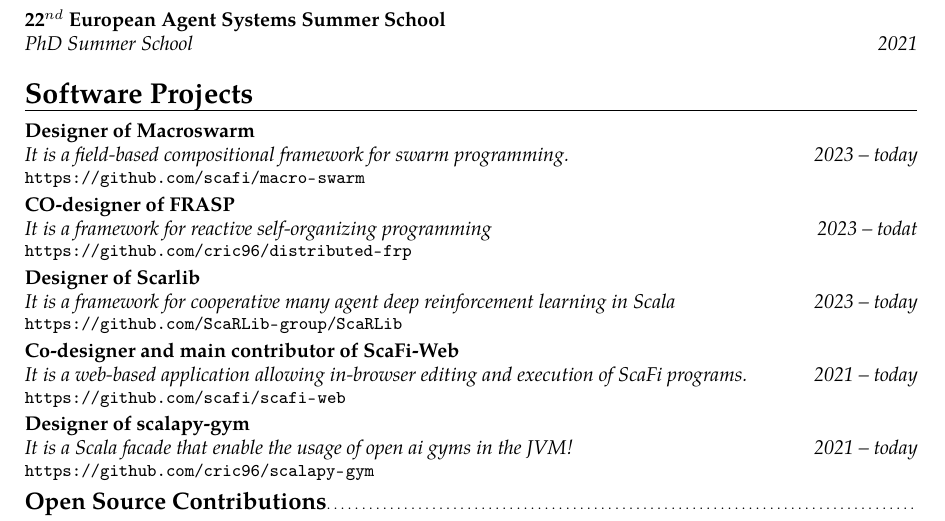
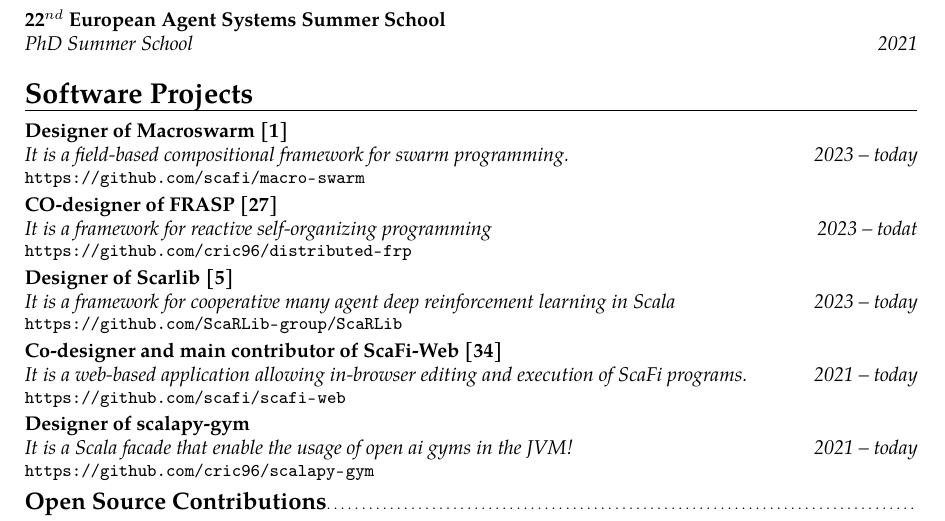
Before and after one commit to cric96/curriculum-vitae, a LaTeX CV (cv-eng.tex): part of page 7 of 10, cut so that both start at the same text. Compiled offline with pdfLaTeX.

Commit message:
restructure more or less the whole cv

```diff
--- a/cv-eng.tex
+++ b/cv-eng.tex
@@ -218,10 +218,10 @@
 \cventry{2021}{PhD Summer School}{22$^{nd}$ European Agent Systems Summer School}{}{}{}
 
 \section{Software Projects}
-\cventry{2023 -- today}{It is a field-based compositional framework for swarm programming.}{Designer of Macroswarm}{}{}{\url{https://github.com/scafi/macro-swarm}}
-\cventry{2023 -- todat}{It is a framework for reactive self-organizing programming}{CO-designer of FRASP}{}{}{\url{https://github.com/cric96/distributed-frp}}
-\cventry{2023 -- today}{It is a framework for cooperative many agent deep reinforcement learning in Scala}{Designer of Scarlib}{}{}{\url{https://github.com/ScaRLib-group/ScaRLib}}
-\cventry{2021 -- today}{It is a web-based application allowing in-browser editing and execution of ScaFi programs.}{Co-designer and main contributor of ScaFi-Web}{}{}{\url{https://github.com/scafi/scafi-web}}
+\cventry{2023 -- today}{It is a field-based compositional framework for swarm programming.}{Designer of Macroswarm~\cite{aguzzi2025macroswarm}}{}{}{\url{https://github.com/scafi/macro-swarm}}
+\cventry{2023 -- todat}{It is a framework for reactive self-organizing programming}{CO-designer of FRASP~\cite{casadei2023self}}{}{}{\url{https://github.com/cric96/distributed-frp}}
+\cventry{2023 -- today}{It is a framework for cooperative many agent deep reinforcement learning in Scala}{Designer of Scarlib~\cite{domini2024scarlib}}{}{}{\url{https://github.com/ScaRLib-group/ScaRLib}}
+\cventry{2021 -- today}{It is a web-based application allowing in-browser editing and execution of ScaFi programs.}{Co-designer and main contributor of ScaFi-Web~\cite{aguzzi2021scafi}}{}{}{\url{https://github.com/scafi/scafi-web}}
 \cventry{2021 -- today}{It is a Scala facade that enable the usage of open ai gyms in the JVM!}{Designer of scalapy-gym}{}{}{\url{https://github.com/cric96/scalapy-gym}}
 %\cventry{2020 -- today}{Co-designer of Fluvium}{An IoT project for river controll that uses AWS lambda}{}{}{\url{https://github.com/sbricco-house/fluvium}}
 \subsection{Open Source Contributions}
```
